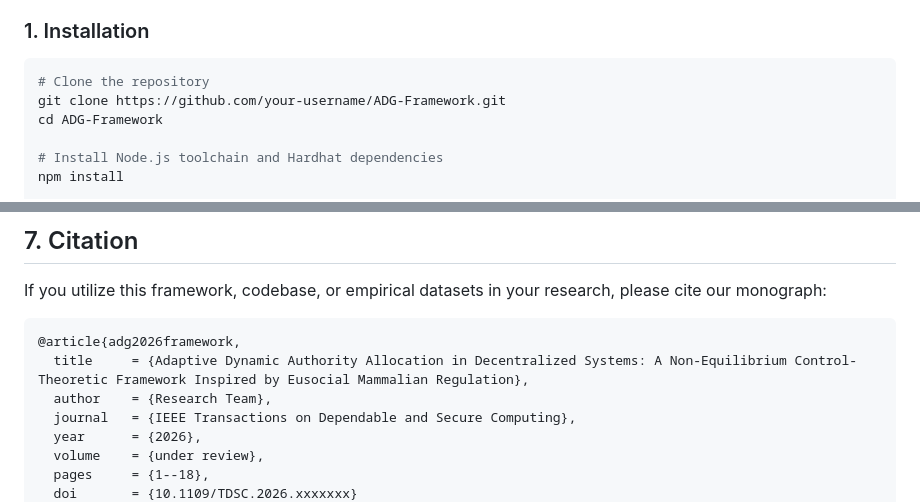
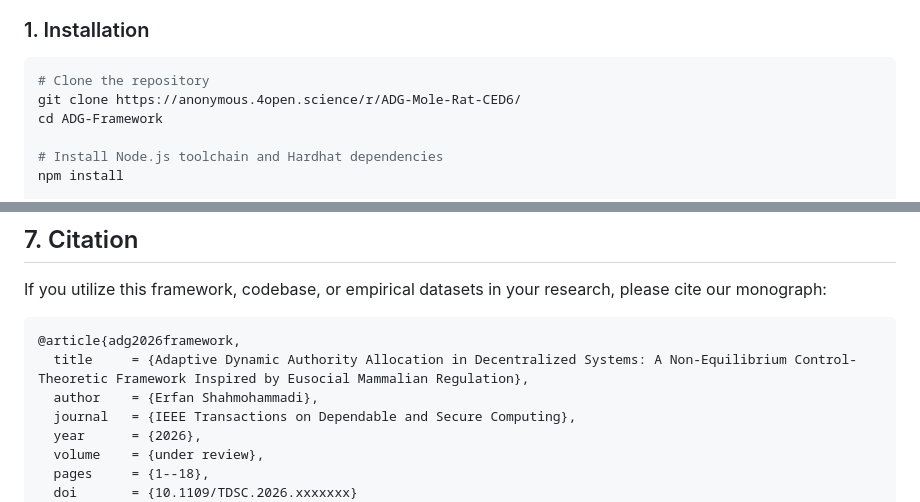
Before and after one commit to RayanAndish/ADG-Mole-Rat, a Markdown page: README.md, 2 parts joined by grey strips. Rendered like a GitHub page.

````diff
--- a/README.md
+++ b/README.md
@@ -330,7 +330,7 @@ ADG-Framework/
 
 ```bash
 # Clone the repository
-git clone https://github.com/your-username/ADG-Framework.git
+git clone https://anonymous.4open.science/r/ADG-Mole-Rat-CED6/
 cd ADG-Framework
 
 # Install Node.js toolchain and Hardhat dependencies
@@ -388,7 +388,7 @@ If you utilize this framework, codebase, or empirical datasets in your research,
 ```bibtex
 @article{adg2026framework,
   title     = {Adaptive Dynamic Authority Allocation in Decentralized Systems: A Non-Equilibrium Control-Theoretic Framework Inspired by Eusocial Mammalian Regulation},
-  author    = {Research Team},
+  author    = {Erfan Shahmohammadi},
   journal   = {IEEE Transactions on Dependable and Secure Computing},
   year      = {2026},
   volume    = {under review},
````
